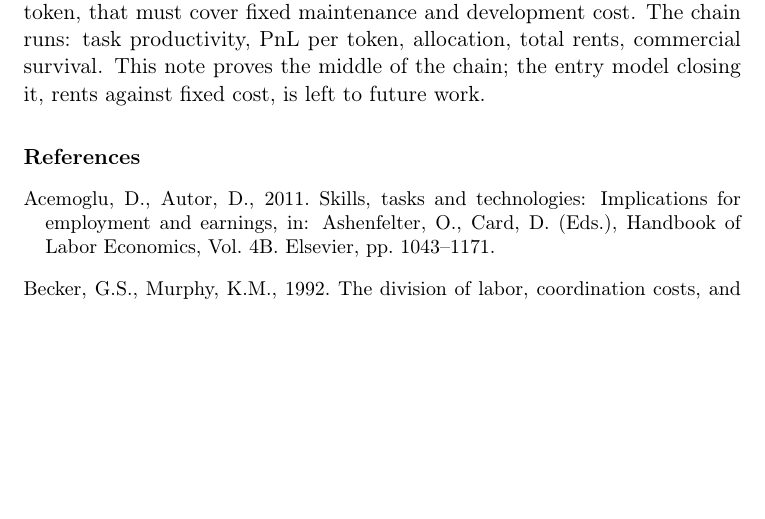
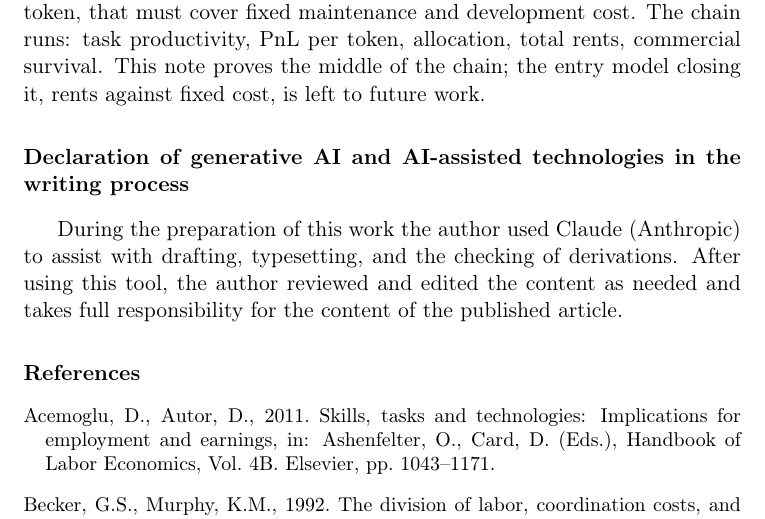
Before and after one commit to microprediction/economics, a LaTeX paper (papers/pnl-per-token-letter/pnl_per_token_letter.tex): part of page 8 of 8, cut so that both start at the same text, the shorter picture padded with empty space. Compiled offline with pdfLaTeX.

Commit message:
Add Elsevier generative-AI declaration before references
Co-Authored-By: Claude Fable 5 <noreply@anthropic.com>

```diff
--- a/papers/pnl-per-token-letter/pnl_per_token_letter.tex
+++ b/papers/pnl-per-token-letter/pnl_per_token_letter.tex
@@ -157,6 +157,10 @@ One attempt at a realized-PnL ranking, \texttt{modelrank.net}, currently divides
 
 Capable large models need not disappear. Their productivity advantage may move up the production hierarchy, to decomposition, routing, verification, and the hard residual, whenever their value per token on those tasks sits on the frontier; in the present model that statement is an application of Proposition~\ref{prop:displacement} rather than a theorem, since decomposition here is free and exogenous. For strategy, the question is therefore not who owns the most capable model but who owns the productivity frontier on an economically material part of the limiting division of labor. PnL per token is the intensive margin: value per token on the niches occupied. Production share also requires the extensive margin, the economic mass of those niches; a model with $\theta = 100$ on a niche of measure $10^{-9}$ combines spectacular PnL per token with negligible share. Commercial survival requires more still. Under log production an active task, $\theta > \lambda$, yields rent $R(\theta,\lambda) = \log(\theta/\lambda) - 1 + \lambda/\theta$ per unit of task mass above the shadow opportunity cost of its compute, and an inactive task yields zero; with compute elastically supplied at unit cash cost (Remark~\ref{rem:elastic}), $\lambda = 1$ and $R(\theta) = \log\theta - 1 + 1/\theta$ is operating rent above actual compute cost. It is total rent across owned tasks, not average PnL per token, that must cover fixed maintenance and development cost. The chain runs: task productivity, PnL per token, allocation, total rents, commercial survival. This note proves the middle of the chain; the entry model closing it, rents against fixed cost, is left to future work.
 
+\section*{Declaration of generative AI and AI-assisted technologies in the writing process}
+
+During the preparation of this work the author used Claude (Anthropic) to assist with drafting, typesetting, and the checking of derivations. After using this tool, the author reviewed and edited the content as needed and takes full responsibility for the content of the published article.
+
 \bibliographystyle{elsarticle-harv}
 
 \small
```
Also changed, not shown: papers/pnl-per-token-letter/submission/pnl_per_token_letter.tex (+4 -0 lines), docs/pnl_per_token_letter.pdf.
